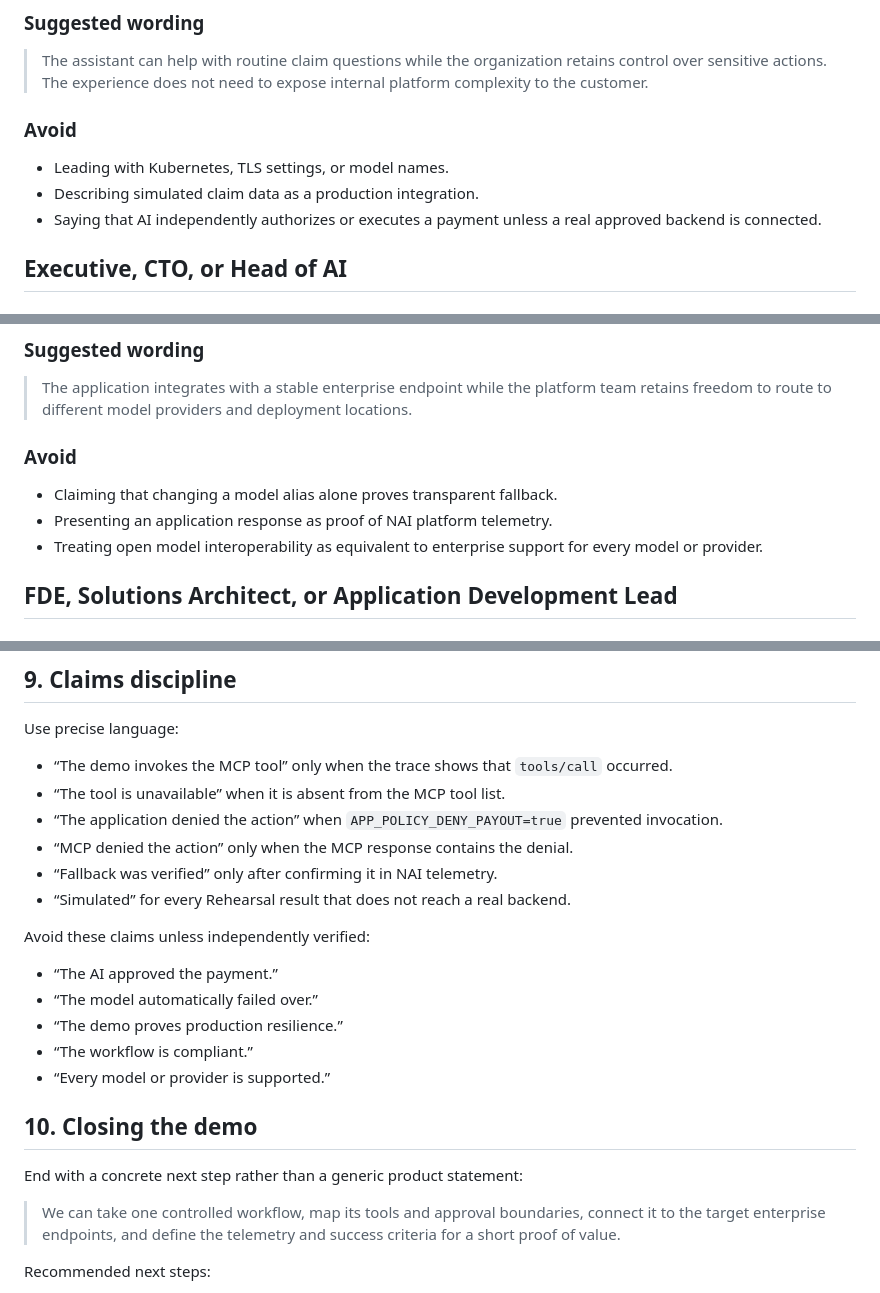
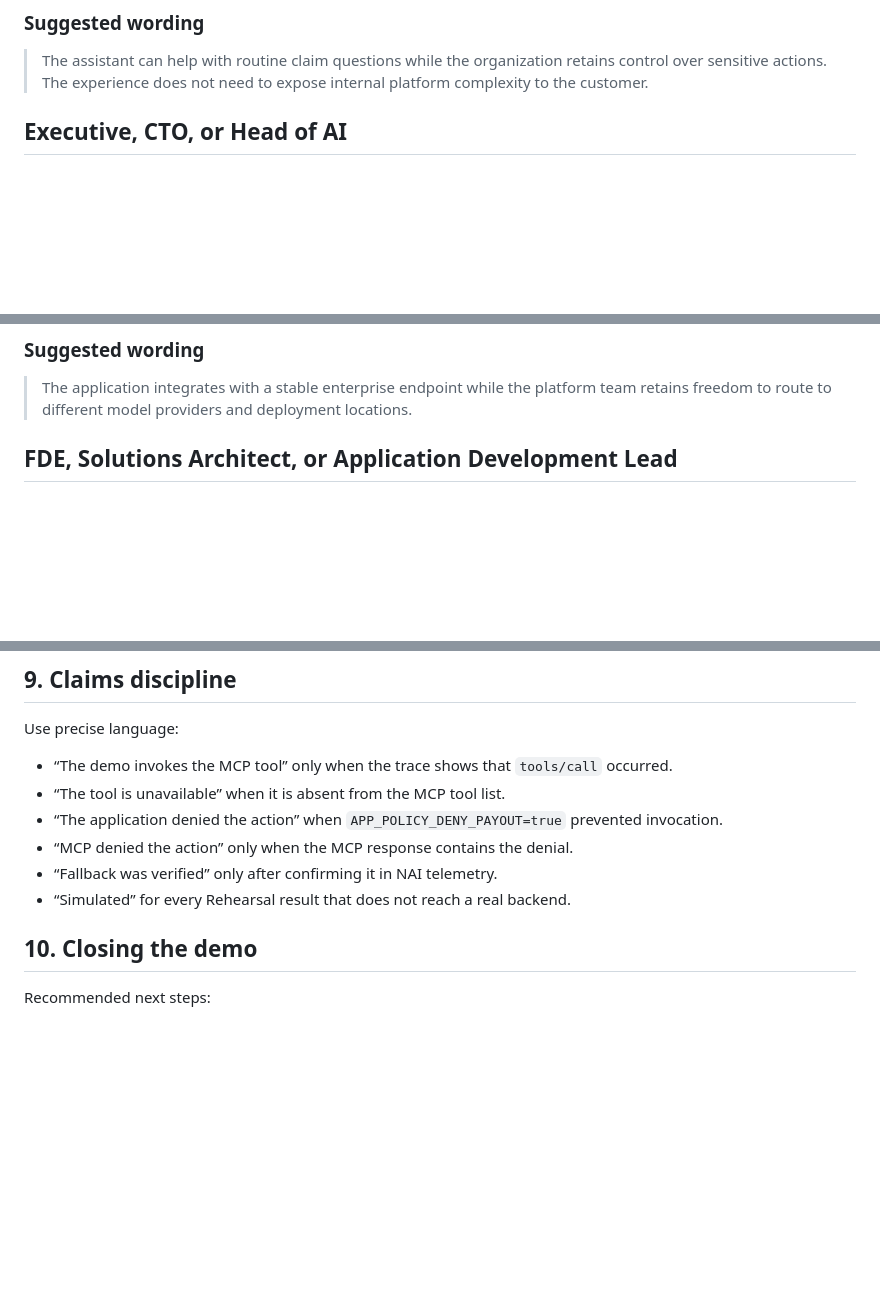
Before and after one commit to jovalen/nutanix-agent-gateway-se-demo, a Markdown page: README_SE.md, 3 parts joined by grey strips. Rendered like a GitHub page; blank space fills up the shorter version.

Commit message:
Update README_SE.md
Updated specific wording for SE

```diff
--- a/README_SE.md
+++ b/README_SE.md
@@ -147,11 +147,6 @@ Finish by connecting the demo to the customer’s operating model:
 
 > The assistant can help with routine claim questions while the organization retains control over sensitive actions. The experience does not need to expose internal platform complexity to the customer.
 
-### Avoid
-
-* Leading with Kubernetes, TLS settings, or model names.
-* Describing simulated claim data as a production integration.
-* Saying that AI independently authorizes or executes a payment unless a real approved backend is connected.
 
 ## Executive, CTO, or Head of AI
 
@@ -173,12 +168,6 @@ Finish by connecting the demo to the customer’s operating model:
 ### Suggested wording
 
 > The application integrates with a stable enterprise endpoint while the platform team retains freedom to route to different model providers and deployment locations.
-
-### Avoid
-
-* Claiming that changing a model alias alone proves transparent fallback.
-* Presenting an application response as proof of NAI platform telemetry.
-* Treating open model interoperability as equivalent to enterprise support for every model or provider.
 
 ## FDE, Solutions Architect, or Application Development Lead
 
@@ -484,19 +451,8 @@ Use precise language:
 * “Fallback was verified” only after confirming it in NAI telemetry.
 * “Simulated” for every Rehearsal result that does not reach a real backend.
 
-Avoid these claims unless independently verified:
-
-* “The AI approved the payment.”
-* “The model automatically failed over.”
-* “The demo proves production resilience.”
-* “The workflow is compliant.”
-* “Every model or provider is supported.”
 
 ## 10. Closing the demo
-
-End with a concrete next step rather than a generic product statement:
-
-> We can take one controlled workflow, map its tools and approval boundaries, connect it to the target enterprise endpoints, and define the telemetry and success criteria for a short proof of value.
 
 Recommended next steps:
 
```
Also changed, not shown: other parts of README_SE.md (+0 -22 lines).
